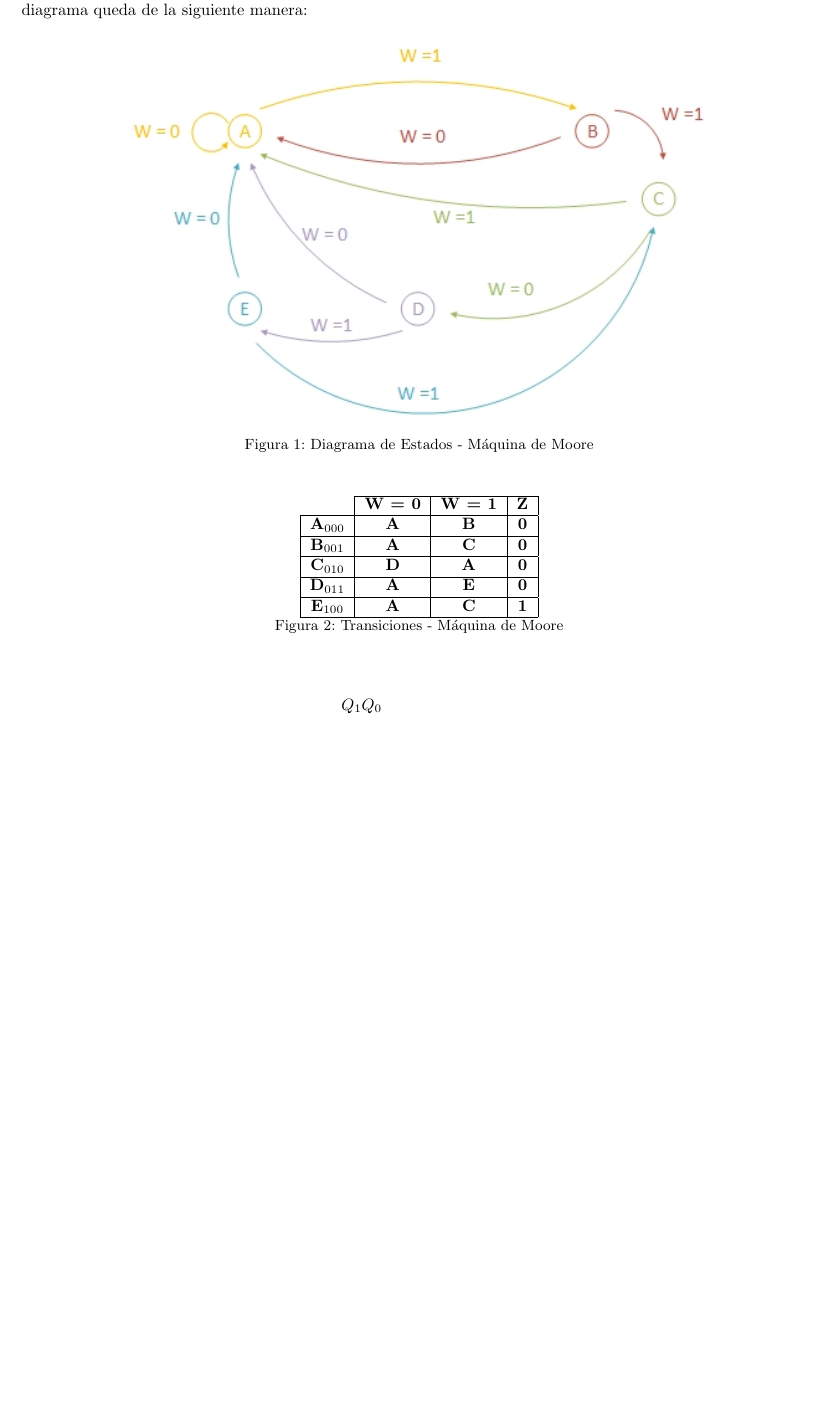
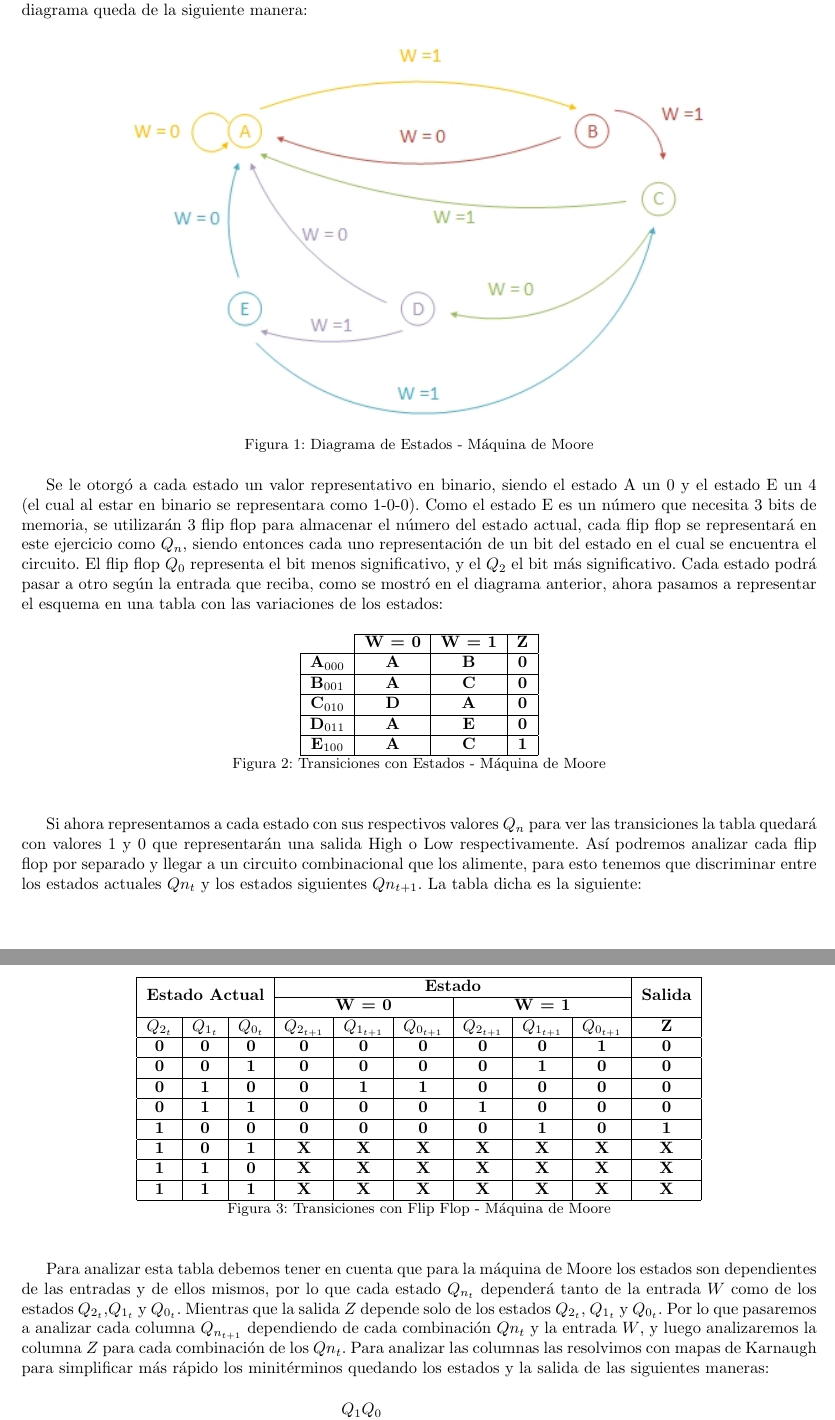
Before and after one commit to ITBA-E3-2018/tp3-team-4, a LaTeX document (ejercicio2/main.tex): part of page 1 of 3 before the commit and two parts of pages 1 and 2 of 4 after it, the two joined at a grey line, cut so that both start at the same text, the shorter picture padded with empty space. Compiled offline with pdfLaTeX.

Commit message:
2° edicion del ejercicio 2
Explique como realizamos el:
-diagrama de estado
-la tabla de estados
-la tabla con los flops
porque usamos Karnaugh

Tambien modifique algunas tablas

```diff
--- a/ejercicio2/main.tex
+++ b/ejercicio2/main.tex
@@ -37,7 +37,7 @@
 	\caption{Diagrama de Estados - Máquina de Moore}
 \end{figure}
 
-
+Se le otorgó a cada estado un valor representativo en binario, siendo el estado A un 0 y el estado E un 4 (el cual al estar en binario se representara como 1-0-0). Como el estado E es un número que necesita 3 bits de memoria, se utilizar\'an 3 flip flop para almacenar el número del estado actual, cada flip flop se representar\'a en este ejercicio como $Q_n$, siendo entonces cada uno representación de un bit del estado en el cual se encuentra el circuito. El flip flop $Q_0$ representa el bit menos significativo, y el $Q_2$ el bit más significativo. Cada estado podr\'a pasar a otro seg\'un la entrada que reciba, como se mostr\'o en el diagrama anterior, ahora pasamos a representar el esquema en una tabla con las variaciones de los estados:
 
 \begin{figure}[H]
 \begin{center}
@@ -50,7 +50,27 @@
 \multicolumn{1}{|c|}{\textbf{D$_{011}$}} & \textbf{A} & \textbf{E} & \textbf{0} \\ \hline
 \multicolumn{1}{|c|}{\textbf{E$_{100}$}} & \textbf{A} & \textbf{C} & \textbf{1} \\ \hline
 \end{tabular}
-\caption{Transiciones - Máquina de Moore}
+\caption{Transiciones con Estados - Máquina de Moore}
 \label{2_fig1}
 \end{center}
 \end{figure}
+Si ahora representamos a cada estado con sus respectivos valores $Q_n$ para ver las transiciones la tabla quedar\'a con valores 1 y 0 que representar\'an una salida High o Low respectivamente. As\'i podremos analizar cada flip flop por separado y llegar a un circuito combinacional que los alimente, para esto tenemos que discriminar entre los estados actuales $Q{n_{t}}$ y los estados siguientes $Q{n_{t+1}}$. La tabla dicha es la siguiente:
+
+
+\begin{figure}[H]
+	\begin{center}
+		\begin{tabular}{|c|c|c|c|c|c|c|c|c|c|}
+\hline
+\multicolumn{3}{|c|}{\multirow{2}{*}{\textbf{Estado Actual}}} & \multicolumn{6}{c|}{\textbf{Estado}} & \multirow{2}{*}{\textbf{Salida}} \\ \cline{4-9}
+\multicolumn{3}{|c|}{} & \multicolumn{3}{c|}{\textbf{W = 0}} & \multicolumn{3}{c|}{\textbf{W = 1}} &  \\ \hline
+\textbf{$Q_{2_{t}}$} & \textbf{$Q_{1_{t}}$} & \textbf{$Q_{0_{t}}$} & \textbf{$Q_{2_{t+1}}$} & \textbf{$Q_{1_{t+1}}$} & \textbf{$Q_{0_{t+1}}$} & \textbf{$Q_{2_{t+1}}$} & \textbf{$Q_{1_{t+1}}$} & \textbf{$Q_{0_{t+1}}$} & \textbf{Z} \\ \hline
+\textbf{0} & \textbf{0} & \textbf{0} & \textbf{0} & \textbf{0} & \textbf{0} & \textbf{0} & \textbf{0} & \textbf{1} & \textbf{0} \\ \hline
+\textbf{0} & \textbf{0} & \textbf{1} & \textbf{0} & \textbf{0} & \textbf{0} & \textbf{0} & \textbf{1} & \textbf{0} & \textbf{0} \\ \hline
+\textbf{0} & \textbf{1} & \textbf{0} & \textbf{0} & \textbf{1} & \textbf{1} & \textbf{0} & \textbf{0} & \textbf{0} & \textbf{0} \\ \hline
+\textbf{0} & \textbf{1} & \textbf{1} & \textbf{0} & \textbf{0} & \textbf{0} & \textbf{1} & \textbf{0} & \textbf{0} & \textbf{0} \\ \hline
+\textbf{1} & \textbf{0} & \textbf{0} & \textbf{0} & \textbf{0} & \textbf{0} & \textbf{0} & \textbf{1} & \textbf{0} & \textbf{1} \\ \hline
+\textbf{1} & \textbf{0} & \textbf{1} & \textbf{X} & \textbf{X} & \textbf{X} & \textbf{X} & \textbf{X} & \textbf{X} & \textbf{X} \\ \hline
+\textbf{1} & \textbf{1} & \textbf{0} & \textbf{X} & \textbf{X} & \textbf{X} & \textbf{X} & \textbf{X} & \textbf{X} & \textbf{X} \\ \hline
+\textbf{1} & \textbf{1} & \textbf{1} & \textbf{X} & \textbf{X} & \textbf{X} & \textbf{X} & \textbf{X} & \textbf{X} & \textbf{X} \\ \hline
+		\end{tabular}
+		\caption{Transiciones con Flip Flop - Máquina de Moore}
@@ -57,3 +81,4 @@
+Para analizar esta tabla debemos tener en cuenta que para la máquina de Moore los estados son dependientes de las entradas y de ellos mismos, por lo que cada estado $Q_{n_{t}}$ depender\'a tanto de la entrada $W$ como de los estados $Q_{2_{t}}$,$Q_{1_{t}}$ y $Q_{0_{t}}$. Mientras que la salida $Z$ depende solo de los estados $Q_{2_{t}}$, $Q_{1_{t}}$ y $Q_{0_{t}}$. Por lo que pasaremos a analizar cada columna $Q_{n_{t+1}}$ dependiendo de cada combinaci\'on $Q{n_{t}}$ y la entrada $W$, y luego analizaremos la columna $Z$ para cada combinaci\'on de los $Q{n_{t}}$. Para analizar las columnas las resolvimos con mapas de Karnaugh para simplificar más rápido los minit\'erminos quedando los estados y la salida de las siguientes maneras:
 
 \begin{figure}[H]
 	\begin{center}
```
Also changed, not shown: ejercicio2/main.pdf, ejercicio2/main.tex (26 more changed lines), 3 other files. Lines whose indentation alone changed are shown as unchanged.
